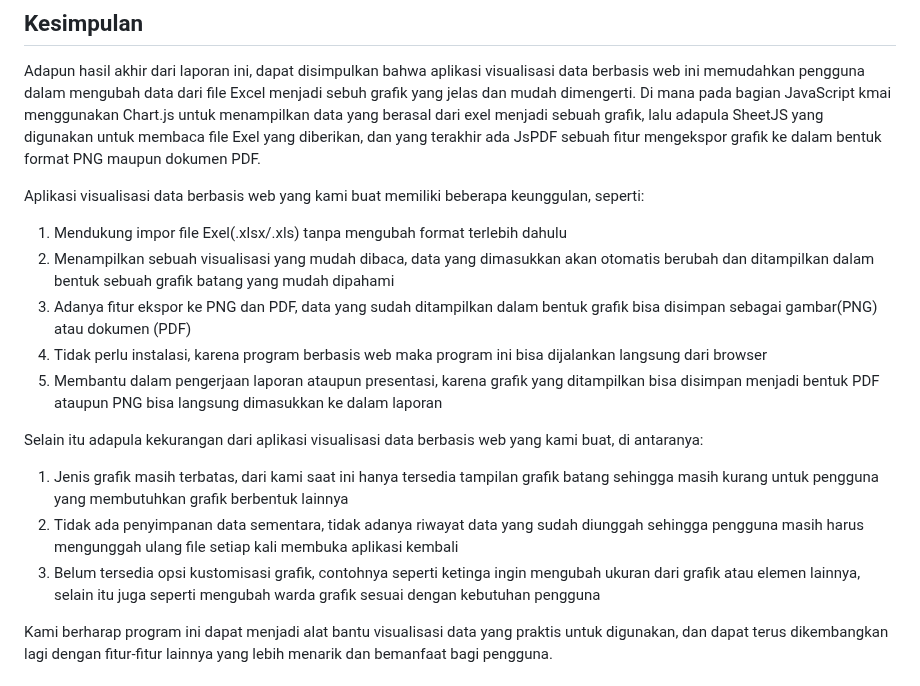
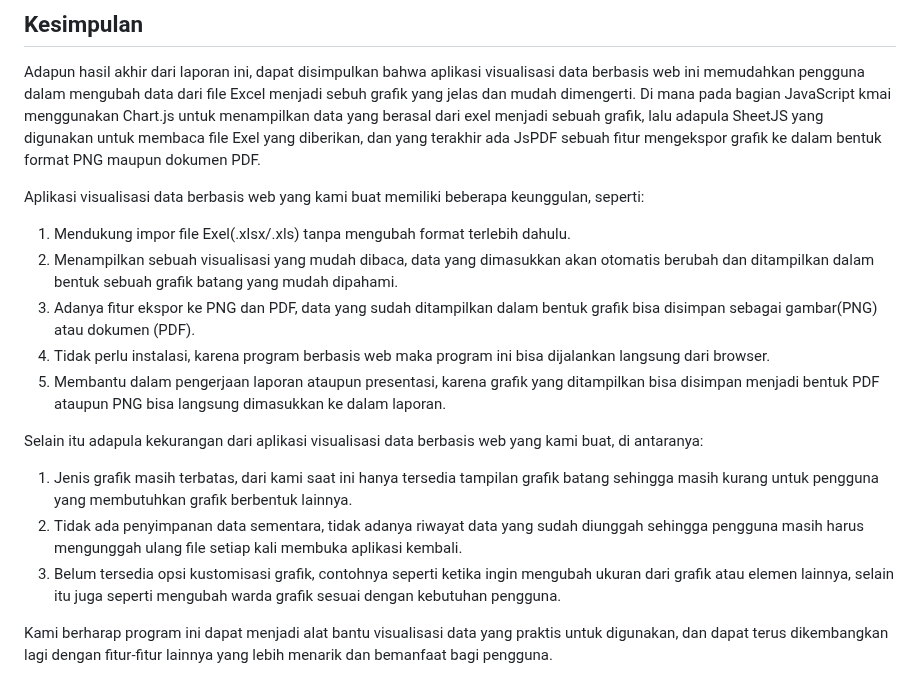
Before and after one commit to Marchelinosk/Tubes-Pemstruk, a Markdown page: Report Tubes.md, the part around the change. Drawn GitHub-style.

```diff
--- a/Report Tubes.md
+++ b/Report Tubes.md
@@ -75,16 +75,16 @@ Jadi, kami mendapatkan solusi dan memperbaiki nya dengan dengan membuat syntax *
 Adapun hasil akhir dari laporan ini, dapat disimpulkan bahwa aplikasi visualisasi data berbasis web ini memudahkan pengguna dalam mengubah data dari file Excel menjadi sebuh grafik yang jelas dan mudah dimengerti. Di mana pada bagian JavaScript kmai menggunakan Chart.js untuk menampilkan data yang berasal dari exel menjadi sebuah grafik, lalu adapula SheetJS yang digunakan untuk membaca file Exel yang diberikan, dan yang terakhir ada JsPDF sebuah fitur mengekspor grafik ke dalam bentuk format PNG maupun dokumen PDF.
 
 Aplikasi visualisasi data berbasis web yang kami buat memiliki beberapa keunggulan, seperti:
-1. Mendukung impor file Exel(.xlsx/.xls) tanpa mengubah format terlebih dahulu
-2. Menampilkan sebuah visualisasi yang mudah dibaca, data yang dimasukkan akan otomatis berubah dan ditampilkan dalam bentuk sebuah grafik batang yang mudah dipahami
-3. Adanya fitur ekspor ke PNG dan PDF, data yang sudah ditampilkan dalam bentuk grafik bisa disimpan sebagai gambar(PNG) atau dokumen (PDF)
-4. Tidak perlu instalasi, karena program berbasis web maka program ini bisa dijalankan langsung dari browser
-5. Membantu dalam pengerjaan laporan ataupun presentasi, karena grafik yang ditampilkan bisa disimpan menjadi bentuk PDF ataupun PNG bisa langsung dimasukkan ke dalam laporan
+1. Mendukung impor file Exel(.xlsx/.xls) tanpa mengubah format terlebih dahulu.
+2. Menampilkan sebuah visualisasi yang mudah dibaca, data yang dimasukkan akan otomatis berubah dan ditampilkan dalam bentuk sebuah grafik batang yang mudah dipahami.
+3. Adanya fitur ekspor ke PNG dan PDF, data yang sudah ditampilkan dalam bentuk grafik bisa disimpan sebagai gambar(PNG) atau dokumen (PDF).
+4. Tidak perlu instalasi, karena program berbasis web maka program ini bisa dijalankan langsung dari browser.
+5. Membantu dalam pengerjaan laporan ataupun presentasi, karena grafik yang ditampilkan bisa disimpan menjadi bentuk PDF ataupun PNG bisa langsung dimasukkan ke dalam laporan.
 
 Selain itu adapula kekurangan dari aplikasi visualisasi data berbasis web yang kami buat, di antaranya:
-1. Jenis grafik masih terbatas, dari kami saat ini hanya tersedia tampilan grafik batang sehingga masih kurang untuk pengguna yang membutuhkan grafik berbentuk lainnya
-2. Tidak ada penyimpanan data sementara, tidak adanya riwayat data yang sudah diunggah sehingga pengguna masih harus mengunggah ulang file setiap kali membuka aplikasi kembali
-3. Belum tersedia opsi kustomisasi grafik, contohnya seperti ketinga ingin mengubah ukuran dari grafik atau elemen lainnya, selain itu juga seperti mengubah warda grafik sesuai dengan kebutuhan pengguna
+1. Jenis grafik masih terbatas, dari kami saat ini hanya tersedia tampilan grafik batang sehingga masih kurang untuk pengguna yang membutuhkan grafik berbentuk lainnya.
+2. Tidak ada penyimpanan data sementara, tidak adanya riwayat data yang sudah diunggah sehingga pengguna masih harus mengunggah ulang file setiap kali membuka aplikasi kembali.
+3. Belum tersedia opsi kustomisasi grafik, contohnya seperti ketika ingin mengubah ukuran dari grafik atau elemen lainnya, selain itu juga seperti mengubah warda grafik sesuai dengan kebutuhan pengguna.
 
 Kami berharap program ini dapat menjadi alat bantu visualisasi data yang praktis untuk digunakan, dan dapat terus dikembangkan lagi dengan fitur-fitur lainnya yang lebih menarik dan bemanfaat bagi pengguna.
 
```
